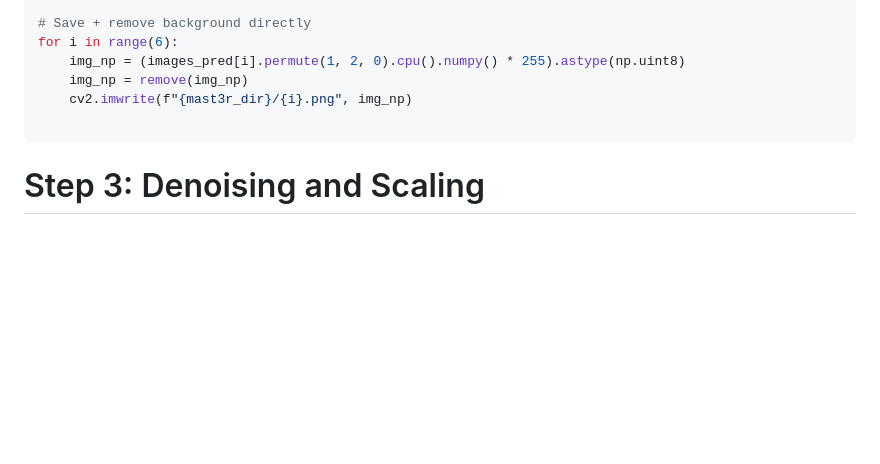
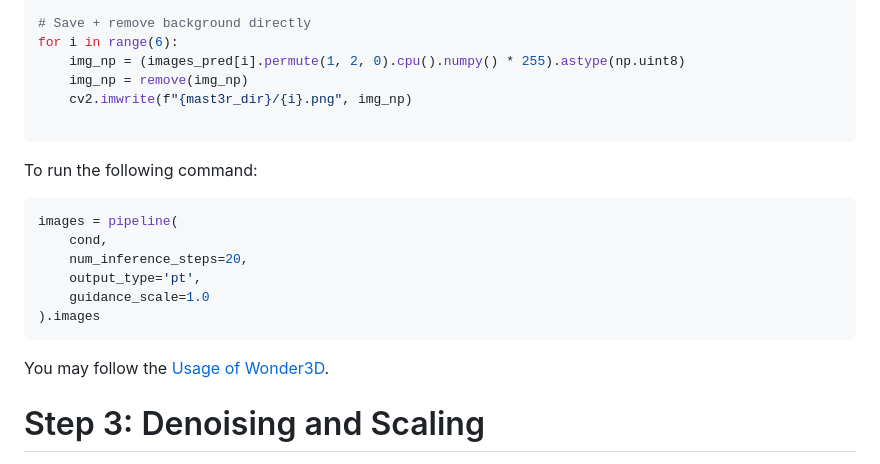
Before and after one commit to hippoPE/hippope.github.io, a Markdown page: README.md, the part around the change. GitHub-like rendering; blank space fills up the shorter version.

````diff
--- a/README.md
+++ b/README.md
@@ -137,6 +137,19 @@ for i in range(6):
     cv2.imwrite(f"{mast3r_dir}/{i}.png", img_np)
 
 ```
+To run the following command:
+
+```python
+images = pipeline(
+    cond,
+    num_inference_steps=20,
+    output_type='pt',
+    guidance_scale=1.0
+).images
+```
+
+You may follow the [Usage of Wonder3D](https://github.com/xxlong0/Wonder3D).
+
 # Step 3: Denoising and Scaling
 <img width="1242" height="891" alt="dreamer" src="https://github.com/user-attachments/assets/904632e4-2274-401c-936d-400bbcac2d62" />
 
````
